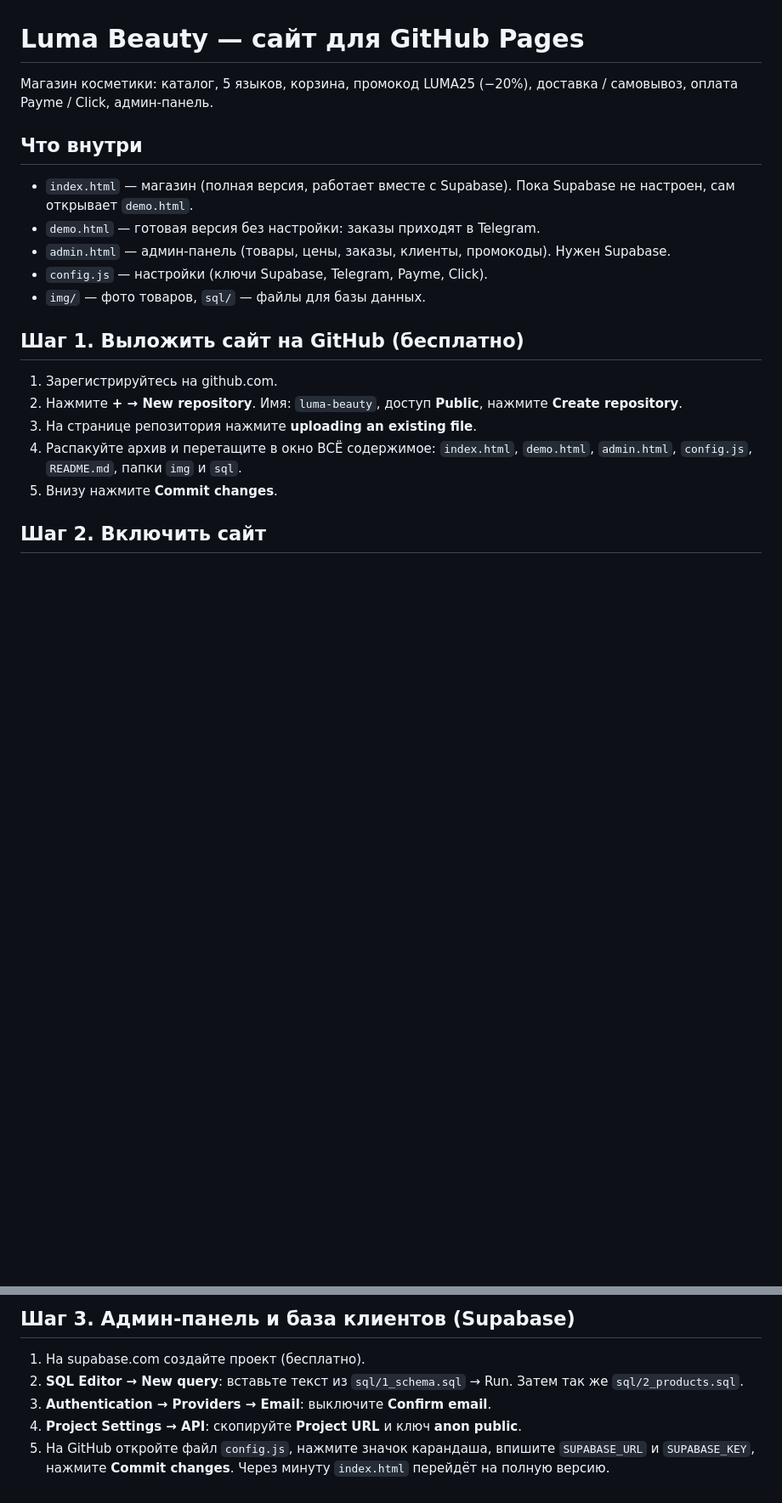
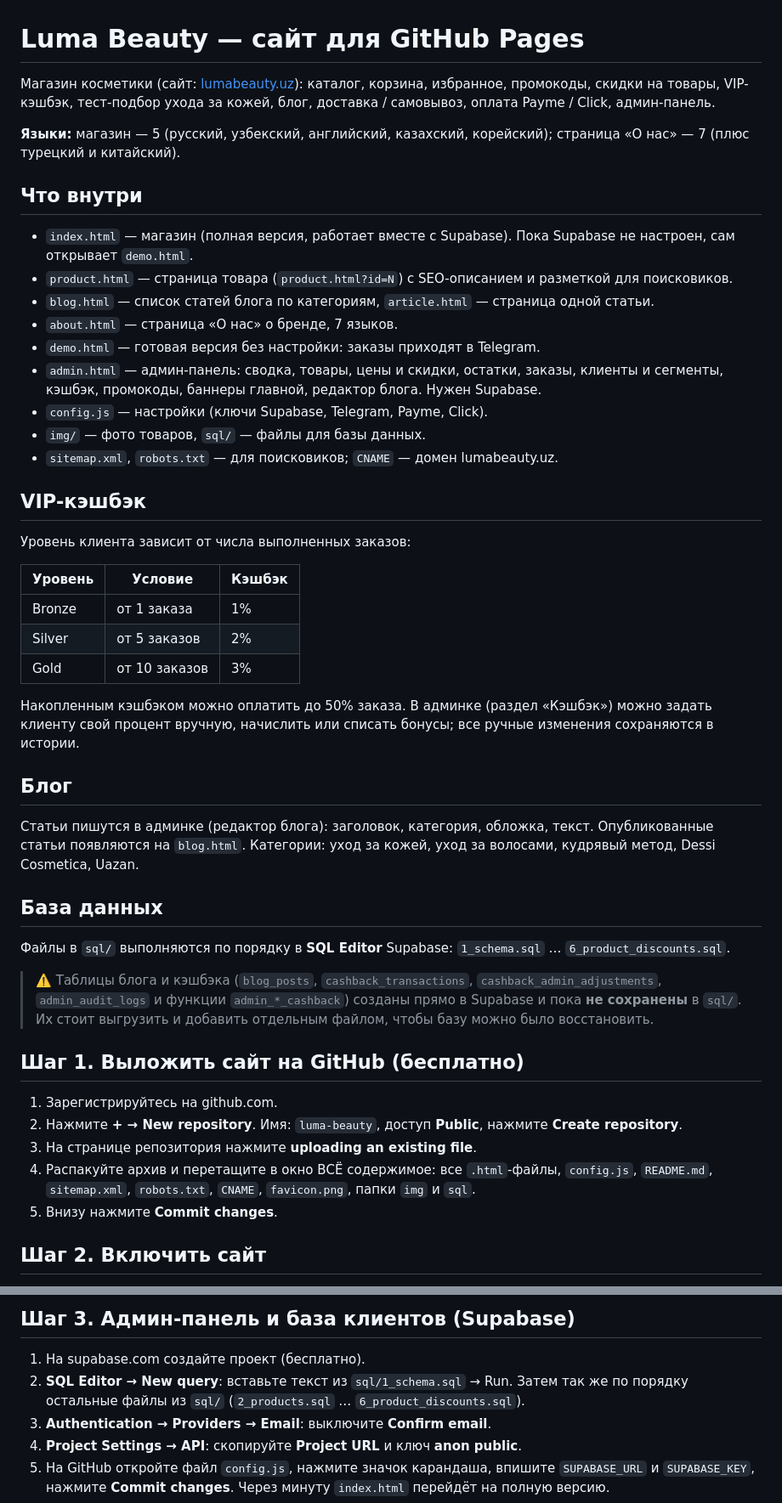
Before and after one commit to lumabeauty/luma-beauty, a Markdown page: README.md, 2 parts joined by grey strips. Shown at 85% size. Rendered like a GitHub page; blank space fills up the shorter version.

Commit message:
Update README: languages, blog, VIP cashback, pages
Document 5 shop languages and 7 on About page, product/blog/about pages, VIP cashback tiers, blog editor, SQL setup order and missing SQL for blog/cashback tables.

Co-Authored-By: Claude Opus 5.5 <noreply@anthropic.com>
Claude-Session: https://claude.ai/code/session_01DCKVcR3CtSZ2hhMWZJQwhK

```diff
--- a/README.md
+++ b/README.md
@@ -1,19 +1,44 @@
 # Luma Beauty — сайт для GitHub Pages
 
-Магазин косметики: каталог, 5 языков, корзина, промокод LUMA25 (−20%), доставка / самовывоз, оплата Payme / Click, админ-панель.
+Магазин косметики (сайт: [lumabeauty.uz](https://lumabeauty.uz)): каталог, корзина, избранное, промокоды, скидки на товары, VIP-кэшбэк, тест-подбор ухода за кожей, блог, доставка / самовывоз, оплата Payme / Click, админ-панель.
+
+**Языки:** магазин — 5 (русский, узбекский, английский, казахский, корейский); страница «О нас» — 7 (плюс турецкий и китайский).
 
 ## Что внутри
 - `index.html` — магазин (полная версия, работает вместе с Supabase). Пока Supabase не настроен, сам открывает `demo.html`.
+- `product.html` — страница товара (`product.html?id=N`) с SEO-описанием и разметкой для поисковиков.
+- `blog.html` — список статей блога по категориям, `article.html` — страница одной статьи.
+- `about.html` — страница «О нас» о бренде, 7 языков.
 - `demo.html` — готовая версия без настройки: заказы приходят в Telegram.
-- `admin.html` — админ-панель (товары, цены, заказы, клиенты, промокоды). Нужен Supabase.
+- `admin.html` — админ-панель: сводка, товары, цены и скидки, остатки, заказы, клиенты и сегменты, кэшбэк, промокоды, баннеры главной, редактор блога. Нужен Supabase.
 - `config.js` — настройки (ключи Supabase, Telegram, Payme, Click).
 - `img/` — фото товаров, `sql/` — файлы для базы данных.
+- `sitemap.xml`, `robots.txt` — для поисковиков; `CNAME` — домен lumabeauty.uz.
+
+## VIP-кэшбэк
+Уровень клиента зависит от числа выполненных заказов:
+
+| Уровень | Условие | Кэшбэк |
+|---|---|---|
+| Bronze | от 1 заказа | 1% |
+| Silver | от 5 заказов | 2% |
+| Gold | от 10 заказов | 3% |
+
+Накопленным кэшбэком можно оплатить до 50% заказа. В админке (раздел «Кэшбэк») можно задать клиенту свой процент вручную, начислить или списать бонусы; все ручные изменения сохраняются в истории.
+
+## Блог
+Статьи пишутся в админке (редактор блога): заголовок, категория, обложка, текст. Опубликованные статьи появляются на `blog.html`. Категории: уход за кожей, уход за волосами, кудрявый метод, Dessi Cosmetica, Uazan.
+
+## База данных
+Файлы в `sql/` выполняются по порядку в **SQL Editor** Supabase: `1_schema.sql` … `6_product_discounts.sql`.
+
+> ⚠️ Таблицы блога и кэшбэка (`blog_posts`, `cashback_transactions`, `cashback_admin_adjustments`, `admin_audit_logs` и функции `admin_*_cashback`) созданы прямо в Supabase и пока **не сохранены** в `sql/`. Их стоит выгрузить и добавить отдельным файлом, чтобы базу можно было восстановить.
 
 ## Шаг 1. Выложить сайт на GitHub (бесплатно)
 1. Зарегистрируйтесь на github.com.
 2. Нажмите **+ → New repository**. Имя: `luma-beauty`, доступ **Public**, нажмите **Create repository**.
 3. На странице репозитория нажмите **uploading an existing file**.
-4. Распакуйте архив и перетащите в окно ВСЁ содержимое: `index.html`, `demo.html`, `admin.html`, `config.js`, `README.md`, папки `img` и `sql`.
+4. Распакуйте архив и перетащите в окно ВСЁ содержимое: все `.html`-файлы, `config.js`, `README.md`, `sitemap.xml`, `robots.txt`, `CNAME`, `favicon.png`, папки `img` и `sql`.
 5. Внизу нажмите **Commit changes**.
 
 ## Шаг 2. Включить сайт
@@ -25,7 +50,7 @@
 
 ## Шаг 3. Админ-панель и база клиентов (Supabase)
 1. На supabase.com создайте проект (бесплатно).
-2. **SQL Editor → New query**: вставьте текст из `sql/1_schema.sql` → Run. Затем так же `sql/2_products.sql`.
+2. **SQL Editor → New query**: вставьте текст из `sql/1_schema.sql` → Run. Затем так же по порядку остальные файлы из `sql/` (`2_products.sql` … `6_product_discounts.sql`).
 3. **Authentication → Providers → Email**: выключите **Confirm email**.
 4. **Project Settings → API**: скопируйте **Project URL** и ключ **anon public**.
 5. На GitHub откройте файл `config.js`, нажмите значок карандаша, впишите `SUPABASE_URL` и `SUPABASE_KEY`, нажмите **Commit changes**. Через минуту `index.html` перейдёт на полную версию.
```
